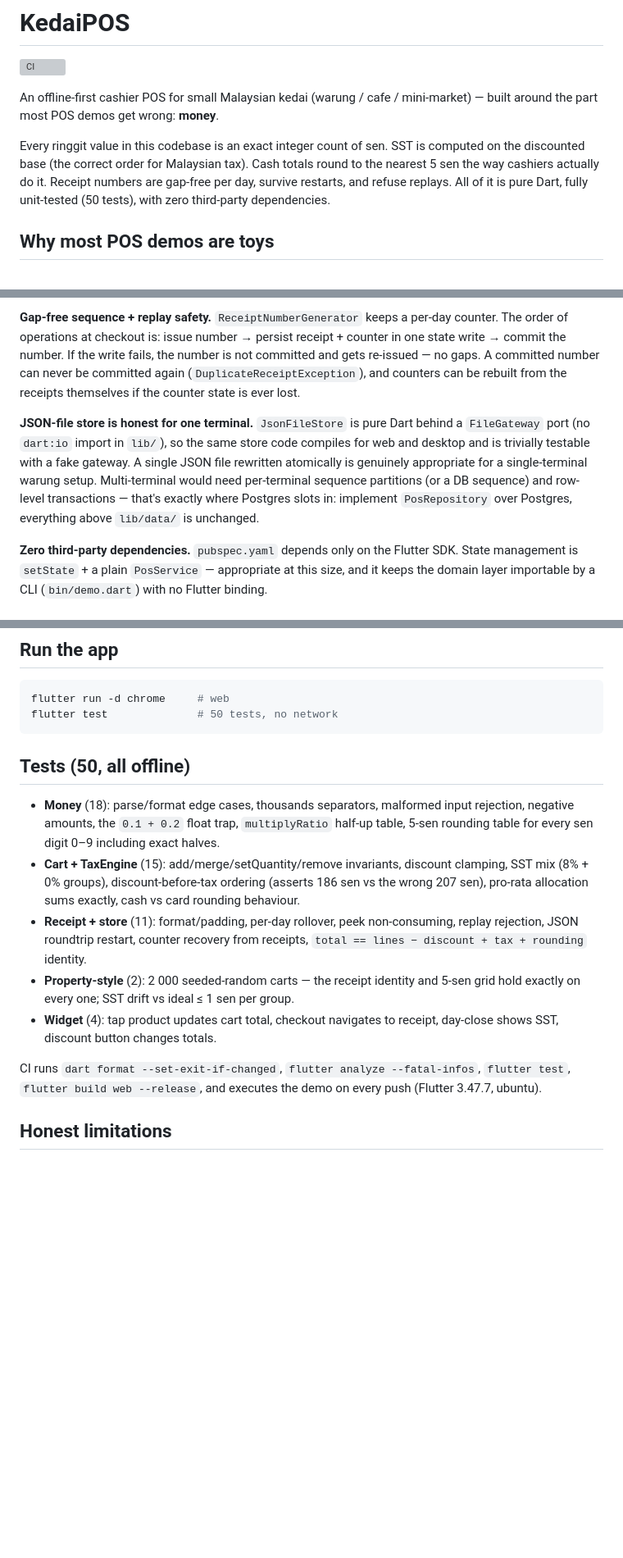
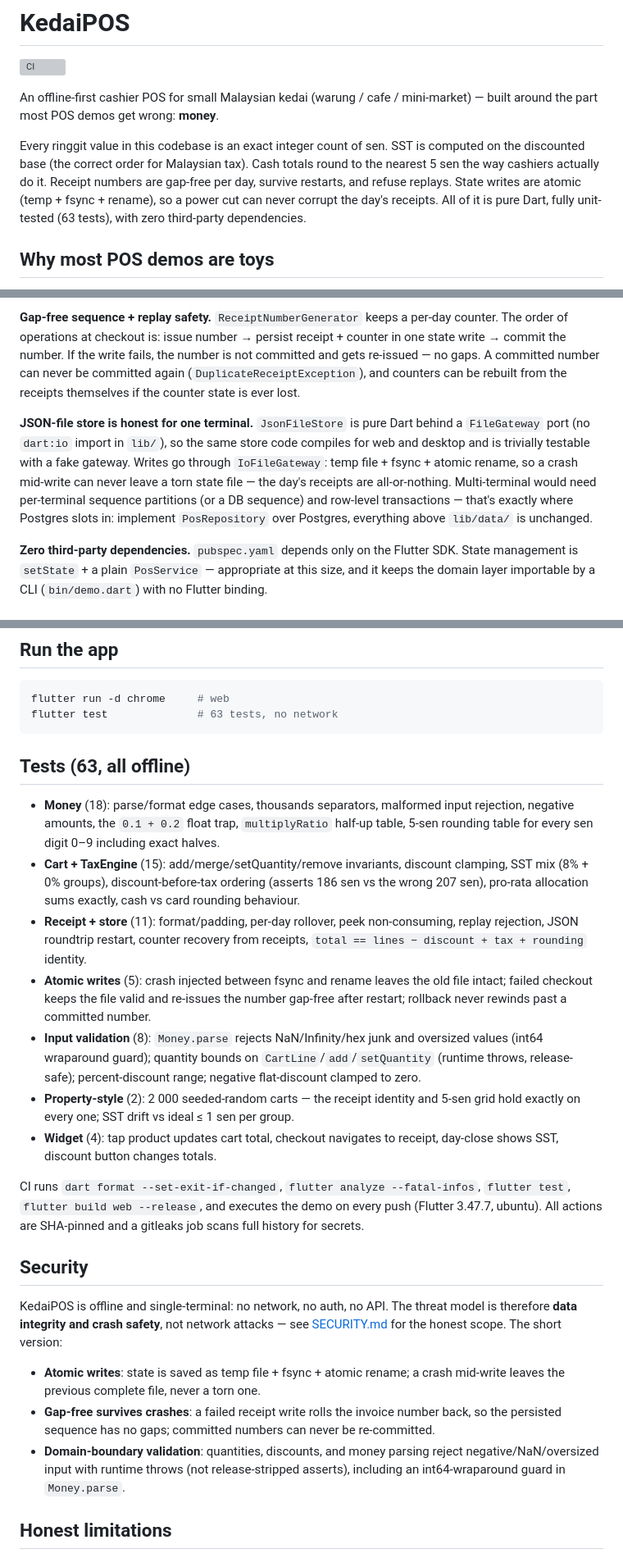
Before and after one commit to mohdhafizi83/kedaipos, a Markdown page: README.md, 3 parts joined by grey strips. Shown at 82% size. GitHub-like rendering; blank space fills up the shorter version; grey boxes are pictures that could not be loaded.

````diff
--- a/README.md
+++ b/README.md
@@ -4,7 +4,7 @@
 
 An offline-first cashier POS for small Malaysian kedai (warung / cafe / mini-market) — built around the part most POS demos get wrong: **money**.
 
-Every ringgit value in this codebase is an exact integer count of sen. SST is computed on the discounted base (the correct order for Malaysian tax). Cash totals round to the nearest 5 sen the way cashiers actually do it. Receipt numbers are gap-free per day, survive restarts, and refuse replays. All of it is pure Dart, fully unit-tested (50 tests), with zero third-party dependencies.
+Every ringgit value in this codebase is an exact integer count of sen. SST is computed on the discounted base (the correct order for Malaysian tax). Cash totals round to the nearest 5 sen the way cashiers actually do it. Receipt numbers are gap-free per day, survive restarts, and refuse replays. State writes are atomic (temp + fsync + rename), so a power cut can never corrupt the day's receipts. All of it is pure Dart, fully unit-tested (63 tests), with zero third-party dependencies.
 
 ## Why most POS demos are toys
 
@@ -30,7 +30,7 @@ Every ringgit value in this codebase is an exact integer count of sen. SST is co
 
 **Gap-free sequence + replay safety.** `ReceiptNumberGenerator` keeps a per-day counter. The order of operations at checkout is: issue number → persist receipt + counter in one state write → commit the number. If the write fails, the number is not committed and gets re-issued — no gaps. A committed number can never be committed again (`DuplicateReceiptException`), and counters can be rebuilt from the receipts themselves if the counter state is ever lost.
 
-**JSON-file store is honest for one terminal.** `JsonFileStore` is pure Dart behind a `FileGateway` port (no `dart:io` import in `lib/`), so the same store code compiles for web and desktop and is trivially testable with a fake gateway. A single JSON file rewritten atomically is genuinely appropriate for a single-terminal warung setup. Multi-terminal would need per-terminal sequence partitions (or a DB sequence) and row-level transactions — that's exactly where Postgres slots in: implement `PosRepository` over Postgres, everything above `lib/data/` is unchanged.
+**JSON-file store is honest for one terminal.** `JsonFileStore` is pure Dart behind a `FileGateway` port (no `dart:io` import in `lib/`), so the same store code compiles for web and desktop and is trivially testable with a fake gateway. Writes go through `IoFileGateway`: temp file + fsync + atomic rename, so a crash mid-write can never leave a torn state file — the day's receipts are all-or-nothing. Multi-terminal would need per-terminal sequence partitions (or a DB sequence) and row-level transactions — that's exactly where Postgres slots in: implement `PosRepository` over Postgres, everything above `lib/data/` is unchanged.
 
 **Zero third-party dependencies.** `pubspec.yaml` depends only on the Flutter SDK. State management is `setState` + a plain `PosService` — appropriate at this size, and it keeps the domain layer importable by a CLI (`bin/demo.dart`) with no Flutter binding.
 
@@ -103,18 +104,28 @@ The demo writes a real JSON state file to a temp dir, runs six orders (mixed SST
 
 ```bash
 flutter run -d chrome     # web
-flutter test              # 50 tests, no network
+flutter test              # 63 tests, no network
 ```
 
-## Tests (50, all offline)
+## Tests (63, all offline)
 
 - **Money** (18): parse/format edge cases, thousands separators, malformed input rejection, negative amounts, the `0.1 + 0.2` float trap, `multiplyRatio` half-up table, 5-sen rounding table for every sen digit 0–9 including exact halves.
 - **Cart + TaxEngine** (15): add/merge/setQuantity/remove invariants, discount clamping, SST mix (8% + 0% groups), discount-before-tax ordering (asserts 186 sen vs the wrong 207 sen), pro-rata allocation sums exactly, cash vs card rounding behaviour.
 - **Receipt + store** (11): format/padding, per-day rollover, peek non-consuming, replay rejection, JSON roundtrip restart, counter recovery from receipts, `total == lines − discount + tax + rounding` identity.
+- **Atomic writes** (5): crash injected between fsync and rename leaves the old file intact; failed checkout keeps the file valid and re-issues the number gap-free after restart; rollback never rewinds past a committed number.
+- **Input validation** (8): `Money.parse` rejects NaN/Infinity/hex junk and oversized values (int64 wraparound guard); quantity bounds on `CartLine`/`add`/`setQuantity` (runtime throws, release-safe); percent-discount range; negative flat-discount clamped to zero.
 - **Property-style** (2): 2 000 seeded-random carts — the receipt identity and 5-sen grid hold exactly on every one; SST drift vs ideal ≤ 1 sen per group.
 - **Widget** (4): tap product updates cart total, checkout navigates to receipt, day-close shows SST, discount button changes totals.
 
-CI runs `dart format --set-exit-if-changed`, `flutter analyze --fatal-infos`, `flutter test`, `flutter build web --release`, and executes the demo on every push (Flutter 3.47.7, ubuntu).
+CI runs `dart format --set-exit-if-changed`, `flutter analyze --fatal-infos`, `flutter test`, `flutter build web --release`, and executes the demo on every push (Flutter 3.47.7, ubuntu). All actions are SHA-pinned and a gitleaks job scans full history for secrets.
+
+## Security
+
+KedaiPOS is offline and single-terminal: no network, no auth, no API. The threat model is therefore **data integrity and crash safety**, not network attacks — see [SECURITY.md](SECURITY.md) for the honest scope. The short version:
+
+- **Atomic writes**: state is saved as temp file + fsync + atomic rename; a crash mid-write leaves the previous complete file, never a torn one.
+- **Gap-free survives crashes**: a failed receipt write rolls the invoice number back, so the persisted sequence has no gaps; committed numbers can never be re-committed.
+- **Domain-boundary validation**: quantities, discounts, and money parsing reject negative/NaN/oversized input with runtime throws (not release-stripped asserts), including an int64-wraparound guard in `Money.parse`.
 
 ## Honest limitations
 
````
Also changed, not shown: other parts of README.md (+1 -0 lines), SECURITY.md (added, +105 -0 lines).
